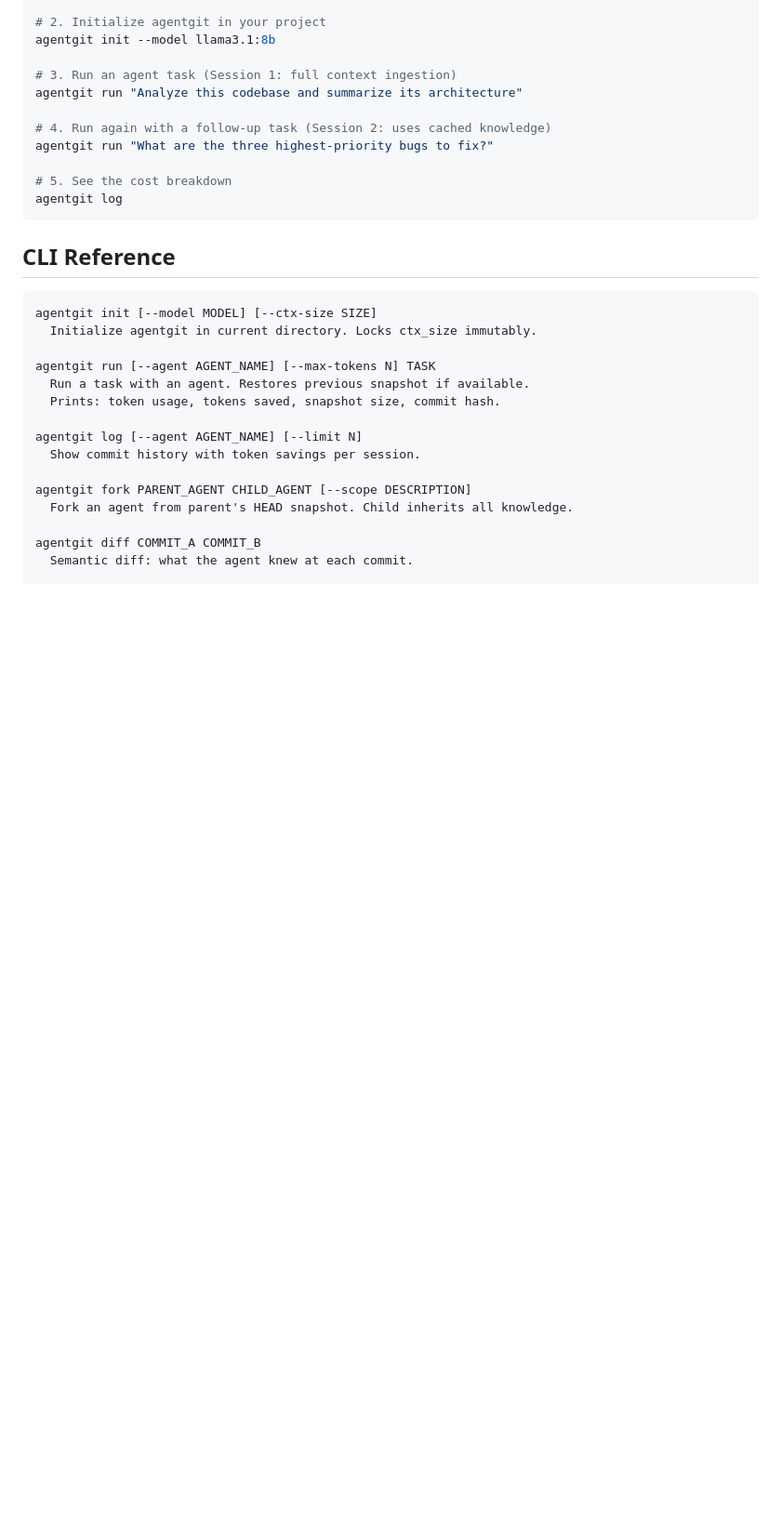
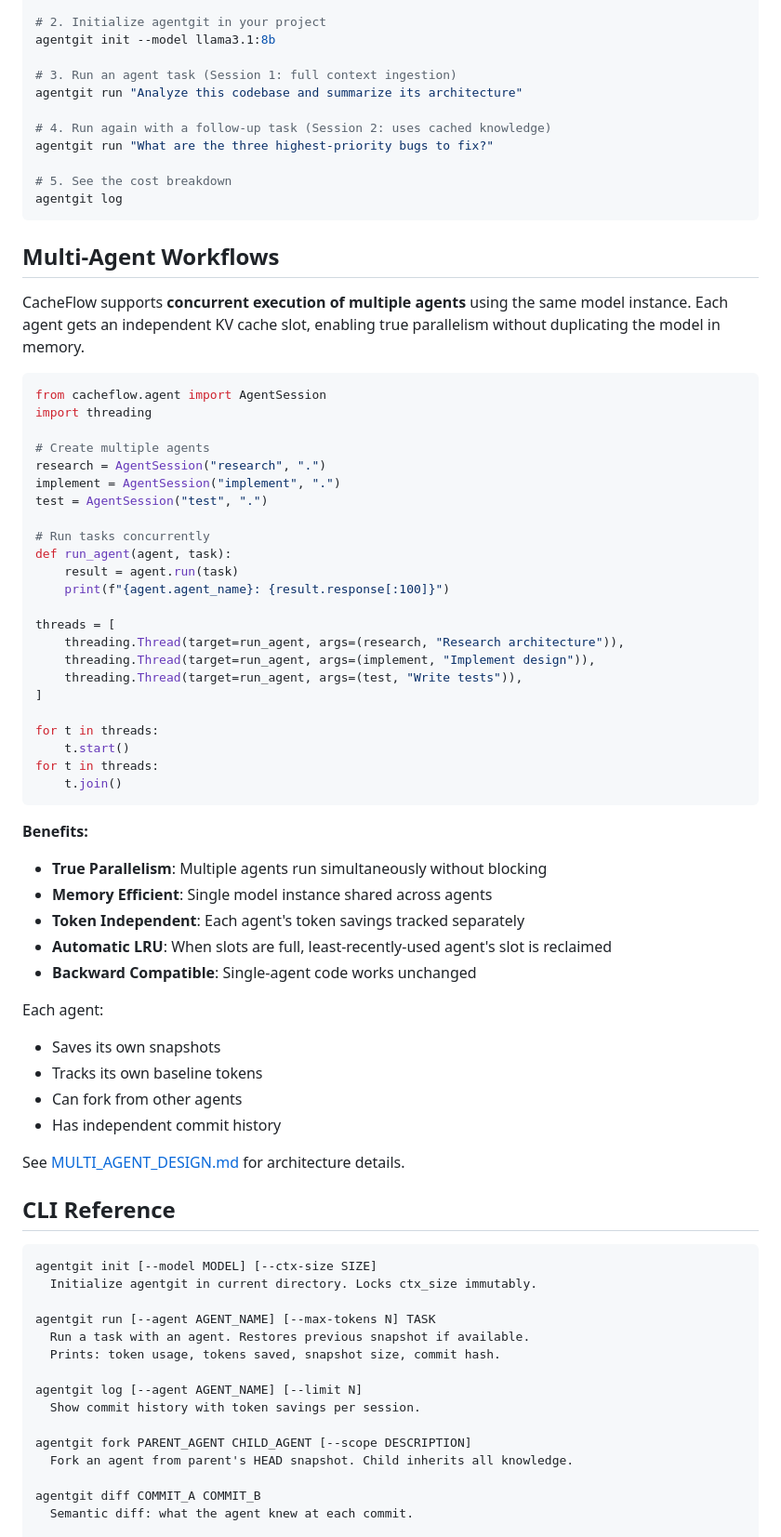
Before and after one commit to agastya-choudhary123/cacheflow, a Markdown page: README.md, the part around one of its changes. Shown at 93% size. Rendered like a GitHub page; blank space fills up the shorter version.

````diff
--- a/README.md
+++ b/README.md
@@ -43,6 +43,51 @@ agentgit run "What are the three highest-priority bugs to fix?"
 agentgit log
 ```
 
+## Multi-Agent Workflows
+
+CacheFlow supports **concurrent execution of multiple agents** using the same model instance. Each agent gets an independent KV cache slot, enabling true parallelism without duplicating the model in memory.
+
+```python
+from cacheflow.agent import AgentSession
+import threading
+
+# Create multiple agents
+research = AgentSession("research", ".")
+implement = AgentSession("implement", ".")
+test = AgentSession("test", ".")
+
+# Run tasks concurrently
+def run_agent(agent, task):
+    result = agent.run(task)
+    print(f"{agent.agent_name}: {result.response[:100]}")
+
+threads = [
+    threading.Thread(target=run_agent, args=(research, "Research architecture")),
+    threading.Thread(target=run_agent, args=(implement, "Implement design")),
+    threading.Thread(target=run_agent, args=(test, "Write tests")),
+]
+
+for t in threads:
+    t.start()
+for t in threads:
+    t.join()
+```
+
+**Benefits:**
+- **True Parallelism**: Multiple agents run simultaneously without blocking
+- **Memory Efficient**: Single model instance shared across agents
+- **Token Independent**: Each agent's token savings tracked separately
+- **Automatic LRU**: When slots are full, least-recently-used agent's slot is reclaimed
+- **Backward Compatible**: Single-agent code works unchanged
+
+Each agent:
+- Saves its own snapshots
+- Tracks its own baseline tokens
+- Can fork from other agents
+- Has independent commit history
+
+See [MULTI_AGENT_DESIGN.md](MULTI_AGENT_DESIGN.md) for architecture details.
+
 ## CLI Reference
 
 ```
````
Also changed, not shown: other parts of README.md (+73 -46 lines).
